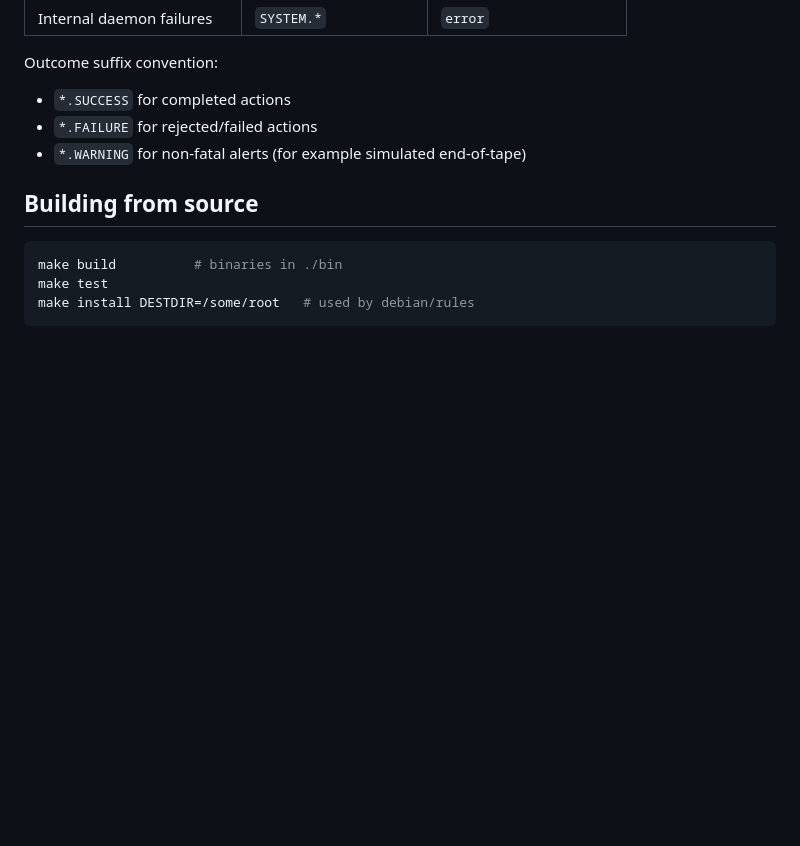
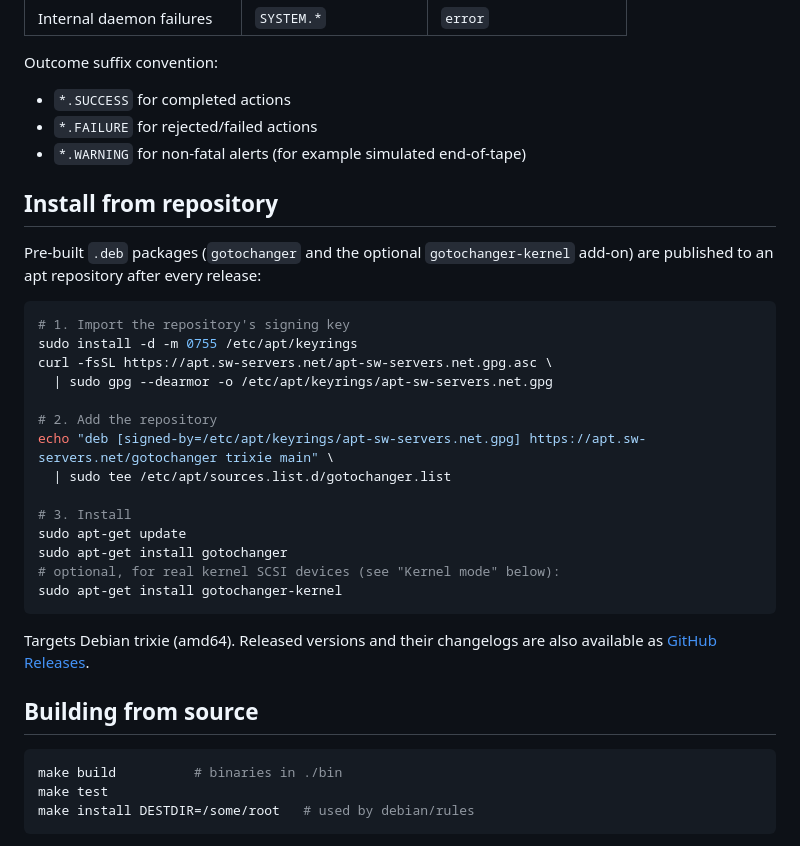
Before and after one commit to swenske/gotochanger, a Markdown page: README.md, the part around the change. GitHub-like rendering; blank space fills up the shorter version.

Commit message:
README: add "Install from repository" section
Documents importing the gotochanger apt repo's signing key, adding the
source, and installing both packages. Verified end-to-end in a clean
debian:trixie container: key import, apt-get update, and both package
installs all work exactly as documented, with real signature
verification (no NO_PUBKEY warnings).

````diff
--- a/README.md
+++ b/README.md
@@ -479,6 +479,32 @@ Outcome suffix convention:
 - `*.FAILURE` for rejected/failed actions
 - `*.WARNING` for non-fatal alerts (for example simulated end-of-tape)
 
+## Install from repository
+
+Pre-built `.deb` packages (`gotochanger` and the optional
+`gotochanger-kernel` add-on) are published to an apt repository after
+every release:
+
+```sh
+# 1. Import the repository's signing key
+sudo install -d -m 0755 /etc/apt/keyrings
+curl -fsSL https://apt.sw-servers.net/apt-sw-servers.net.gpg.asc \
+  | sudo gpg --dearmor -o /etc/apt/keyrings/apt-sw-servers.net.gpg
+
+# 2. Add the repository
+echo "deb [signed-by=/etc/apt/keyrings/apt-sw-servers.net.gpg] https://apt.sw-servers.net/gotochanger trixie main" \
+  | sudo tee /etc/apt/sources.list.d/gotochanger.list
+
+# 3. Install
+sudo apt-get update
+sudo apt-get install gotochanger
+# optional, for real kernel SCSI devices (see "Kernel mode" below):
+sudo apt-get install gotochanger-kernel
+```
+
+Targets Debian trixie (amd64). Released versions and their changelogs are
+also available as [GitHub Releases](https://github.com/swenske/gotochanger/releases).
+
 ## Building from source
 
 ```sh
````
